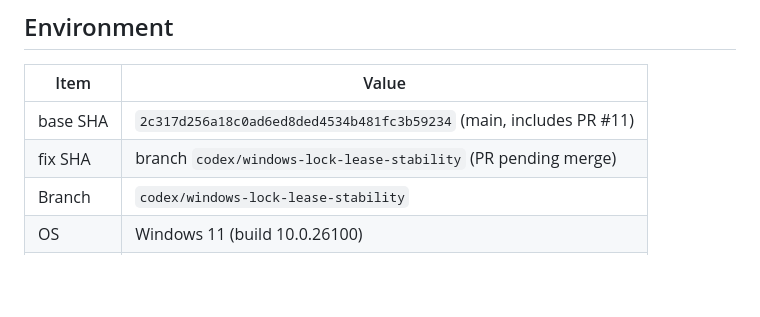
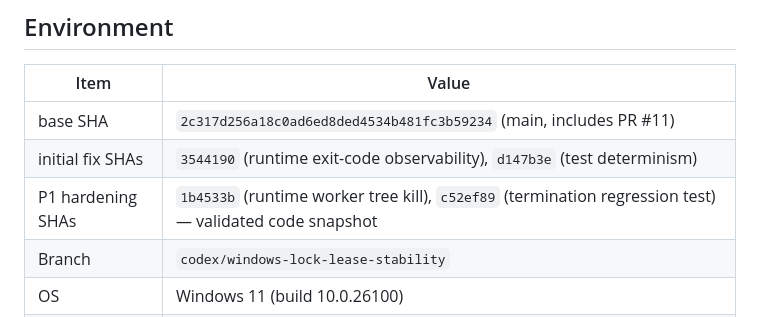
Before and after one commit to dlam12138/cinesub-studio, a Markdown page: acceptance/windows_pipeline_lock_lease_stability.md, the part around one of its changes. Rendered like a GitHub page; blank space fills up the shorter version.

```diff
--- a/acceptance/windows_pipeline_lock_lease_stability.md
+++ b/acceptance/windows_pipeline_lock_lease_stability.md
@@ -5,7 +5,8 @@
 | Item | Value |
 | --- | --- |
 | base SHA | `2c317d256a18c0ad6ed8ded4534b481fc3b59234` (main, includes PR #11) |
-| fix SHA | branch `codex/windows-lock-lease-stability` (PR pending merge) |
+| initial fix SHAs | `3544190` (runtime exit-code observability), `d147b3e` (test determinism) |
+| P1 hardening SHAs | `1b4533b` (runtime worker tree kill), `c52ef89` (termination regression test) — validated code snapshot |
 | Branch | `codex/windows-lock-lease-stability` |
 | OS | Windows 11 (build 10.0.26100) |
 | Python | 3.12.10 (project `.venv`, base interpreter `tools/python`) |
```
Also changed, not shown: other parts of acceptance/windows_pipeline_lock_lease_stability.md (+80 -27 lines), agents/thinking/windows_pipeline_lock_lease_stability.md (+39 -0 lines).
